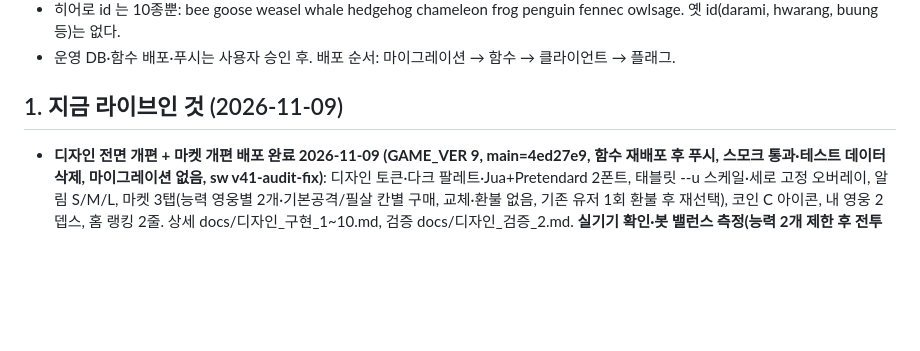
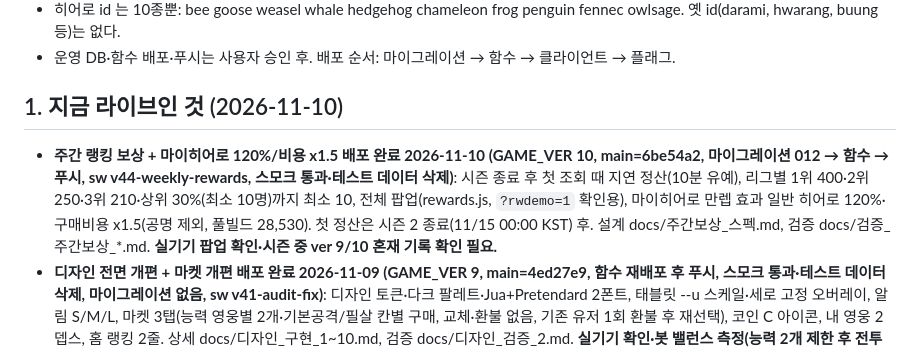
Before and after one commit to Jasonjunior26/malang-luck-defense, a Markdown page: docs/진행현황_다음할일.md, the part around the change. GitHub-like rendering; blank space fills up the shorter version.

Commit message:
진행현황 §1: 주간 보상·마이히어로 조정(GAME_VER 10) 배포 반영
Co-Authored-By: Claude Sonnet 5.5 <noreply@anthropic.com>

```diff
--- a/docs/진행현황_다음할일.md
+++ b/docs/진행현황_다음할일.md
@@ -9,7 +9,8 @@
 - 히어로 id 는 10종뿐: bee goose weasel whale hedgehog chameleon frog penguin fennec owlsage. 옛 id(darami, hwarang, buung 등)는 없다.
 - 운영 DB·함수 배포·푸시는 사용자 승인 후. 배포 순서: 마이그레이션 → 함수 → 클라이언트 → 플래그.
 
-## 1. 지금 라이브인 것 (2026-11-09)
+## 1. 지금 라이브인 것 (2026-11-10)
+- **주간 랭킹 보상 + 마이히어로 120%/비용 x1.5 배포 완료 2026-11-10 (GAME_VER 10, main=6be54a2, 마이그레이션 012 → 함수 → 푸시, sw v44-weekly-rewards, 스모크 통과·테스트 데이터 삭제)**: 시즌 종료 후 첫 조회 때 지연 정산(10분 유예), 리그별 1위 400·2위 250·3위 210·상위 30%(최소 10명)까지 최소 10, 전체 팝업(rewards.js, `?rwdemo=1` 확인용), 마이히어로 만렙 효과 일반 히어로 120%·구매비용 x1.5(공명 제외, 풀빌드 28,530). 첫 정산은 시즌 2 종료(11/15 00:00 KST) 후. 설계 docs/주간보상_스펙.md, 검증 docs/검증_주간보상_*.md. **실기기 팝업 확인·시즌 중 ver 9/10 혼재 기록 확인 필요.**
 - **디자인 전면 개편 + 마켓 개편 배포 완료 2026-11-09 (GAME_VER 9, main=4ed27e9, 함수 재배포 후 푸시, 스모크 통과·테스트 데이터 삭제, 마이그레이션 없음, sw v41-audit-fix)**: 디자인 토큰·다크 팔레트·Jua+Pretendard 2폰트, 태블릿 --u 스케일·세로 고정 오버레이, 알림 S/M/L, 마켓 3탭(능력 영웅별 2개·기본공격/필살 칸별 구매, 교체·환불 없음, 기존 유저 1회 환불 후 재선택), 코인 C 아이콘, 내 영웅 2뎁스, 홈 랭킹 2줄. 상세 docs/디자인_구현_1~10.md, 검증 docs/디자인_검증_2.md. **실기기 확인·봇 밸런스 측정(능력 2개 제한 후 전투력) 필요.**
 
 (이전) ## 1. 지금 라이브인 것 (2026-11-08)
```
